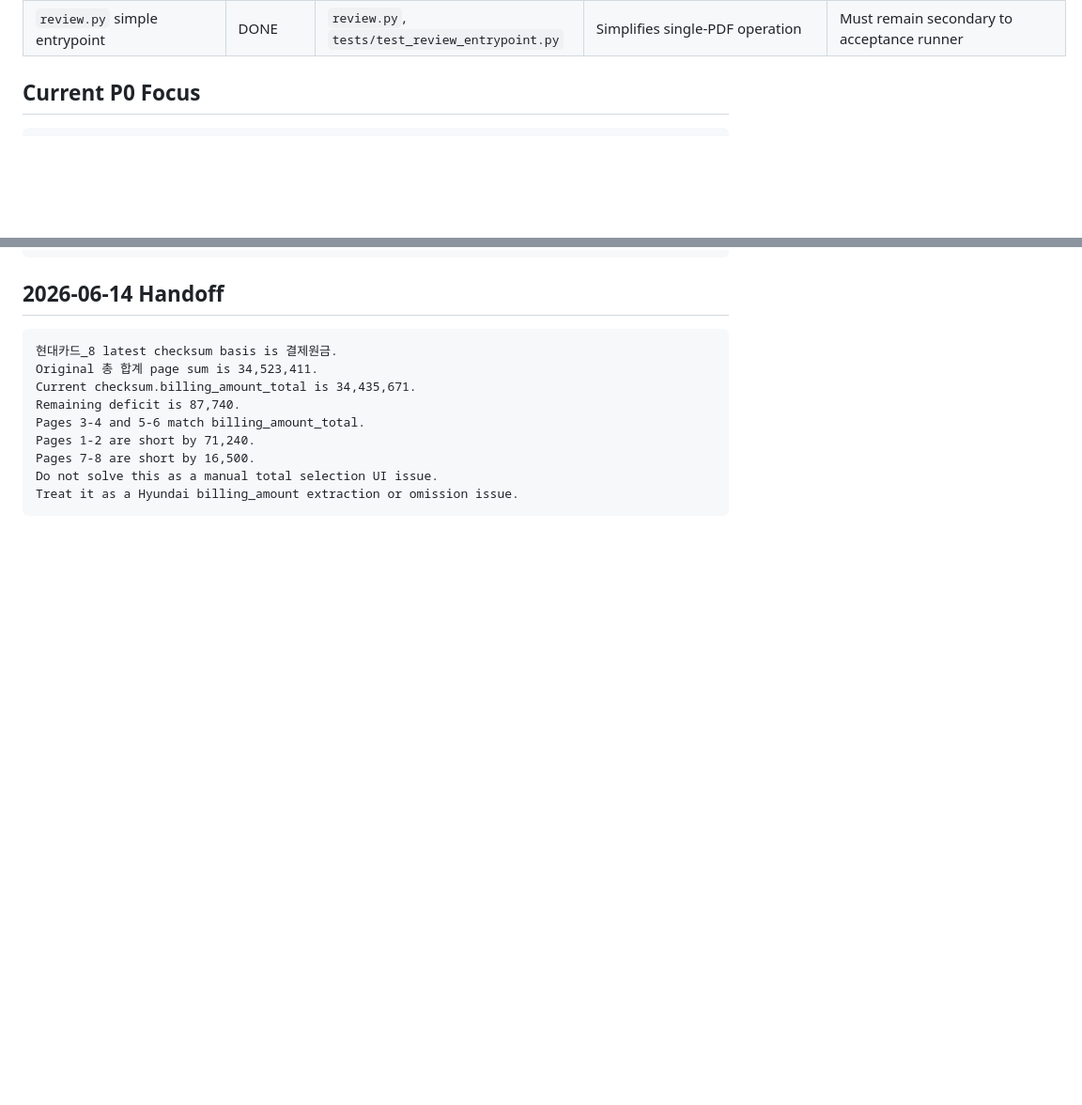
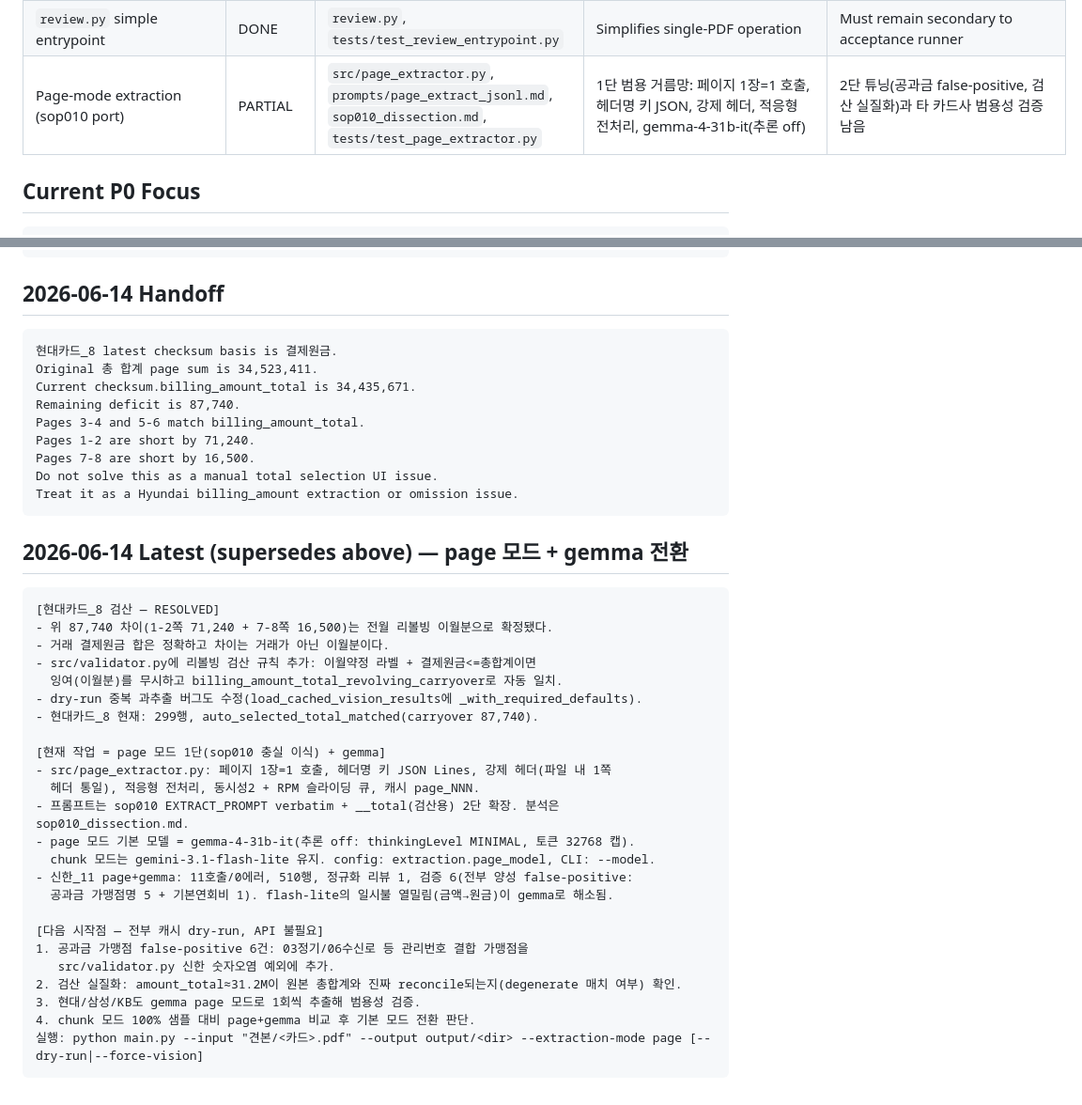
Before and after one commit to BN8624/vocr, a Markdown page: STATUS.md, 2 parts joined by grey strips. Shown at 94% size. GitHub-like rendering; blank space fills up the shorter version.

````diff
--- a/STATUS.md
+++ b/STATUS.md
@@ -30,6 +30,7 @@ NEEDS_VERIFICATION
 | Selective 2-pass Vision | PLANNED | `newplan.md` P1 | Repairs risky chunks only | Not implemented |
 | `review.html` exception/debug role | PARTIAL | `src/review_builder.py`, `static/review.*` | Shows only judgment-required steps in current UI | Needs automation metrics first screen and hard failure prioritization |
 | `review.py` simple entrypoint | DONE | `review.py`, `tests/test_review_entrypoint.py` | Simplifies single-PDF operation | Must remain secondary to acceptance runner |
+| Page-mode extraction (sop010 port) | PARTIAL | `src/page_extractor.py`, `prompts/page_extract_jsonl.md`, `sop010_dissection.md`, `tests/test_page_extractor.py` | 1단 범용 거름망: 페이지 1장=1 호출, 헤더명 키 JSON, 강제 헤더, 적응형 전처리, gemma-4-31b-it(추론 off) | 2단 튜닝(공과금 false-positive, 검산 실질화)과 타 카드사 범용성 검증 남음 |
 
 ## Current P0 Focus
 
@@ -53,3 +54,32 @@ Pages 7-8 are short by 16,500.
 Do not solve this as a manual total selection UI issue.
 Treat it as a Hyundai billing_amount extraction or omission issue.
 ```
+
+## 2026-06-14 Latest (supersedes above) — page 모드 + gemma 전환
+
+```text
+[현대카드_8 검산 — RESOLVED]
+- 위 87,740 차이(1-2쪽 71,240 + 7-8쪽 16,500)는 전월 리볼빙 이월분으로 확정됐다.
+- 거래 결제원금 합은 정확하고 차이는 거래가 아닌 이월분이다.
+- src/validator.py에 리볼빙 검산 규칙 추가: 이월약정 라벨 + 결제원금<=총합계이면
+  잉여(이월분)를 무시하고 billing_amount_total_revolving_carryover로 자동 일치.
+- dry-run 중복 과추출 버그도 수정(load_cached_vision_results에 _with_required_defaults).
+- 현대카드_8 현재: 299행, auto_selected_total_matched(carryover 87,740).
+
+[현재 작업 = page 모드 1단(sop010 충실 이식) + gemma]
+- src/page_extractor.py: 페이지 1장=1 호출, 헤더명 키 JSON Lines, 강제 헤더(파일 내 1쪽
+  헤더 통일), 적응형 전처리, 동시성2 + RPM 슬라이딩 큐, 캐시 page_NNN.
+- 프롬프트는 sop010 EXTRACT_PROMPT verbatim + __total(검산용) 2단 확장. 분석은 sop010_dissection.md.
+- page 모드 기본 모델 = gemma-4-31b-it(추론 off: thinkingLevel MINIMAL, 토큰 32768 캡).
+  chunk 모드는 gemini-3.1-flash-lite 유지. config: extraction.page_model, CLI: --model.
+- 신한_11 page+gemma: 11호출/0에러, 510행, 정규화 리뷰 1, 검증 6(전부 양성 false-positive:
+  공과금 가맹점명 5 + 기본연회비 1). flash-lite의 일시불 열밀림(금액→원금)이 gemma로 해소됨.
+
+[다음 시작점 — 전부 캐시 dry-run, API 불필요]
+1. 공과금 가맹점 false-positive 6건: 03정기/06수신로 등 관리번호 결합 가맹점을
+   src/validator.py 신한 숫자오염 예외에 추가.
+2. 검산 실질화: amount_total≈31.2M이 원본 총합계와 진짜 reconcile되는지(degenerate 매치 여부) 확인.
+3. 현대/삼성/KB도 gemma page 모드로 1회씩 추출해 범용성 검증.
+4. chunk 모드 100% 샘플 대비 page+gemma 비교 후 기본 모드 전환 판단.
+실행: python main.py --input "견본/<카드>.pdf" --output output/<dir> --extraction-mode page [--dry-run|--force-vision]
+```
````
Also changed, not shown: checklist.md (+19 -5 lines), context-notes.md (+9 -0 lines).
